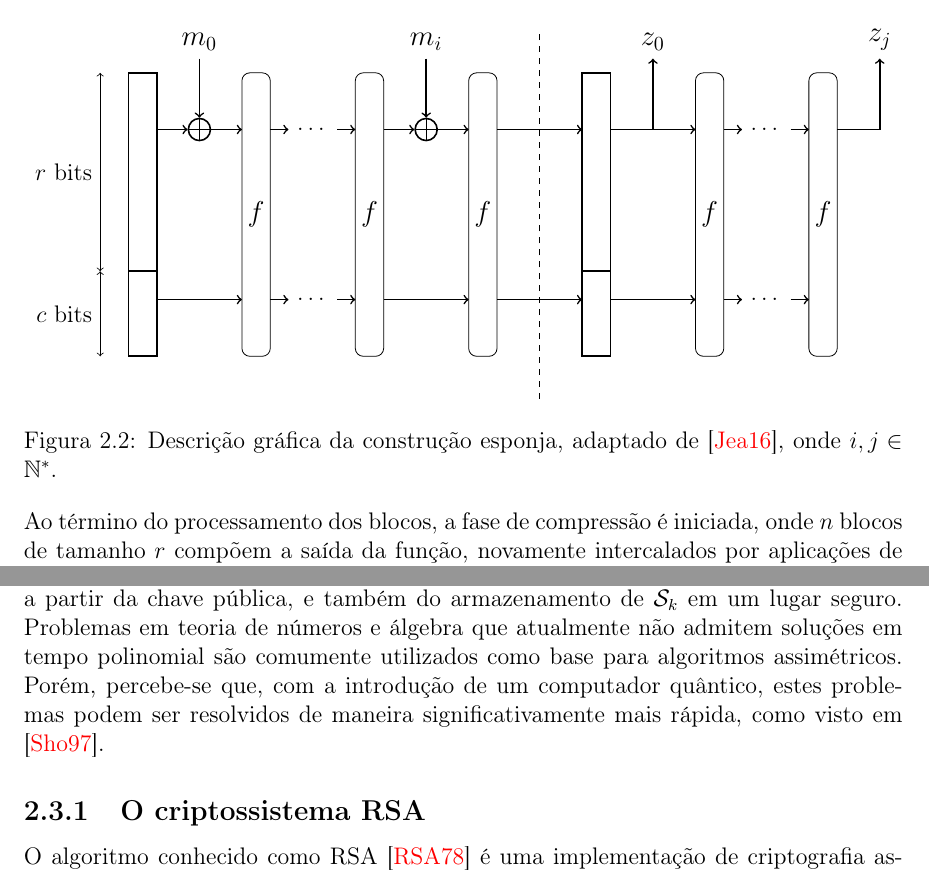
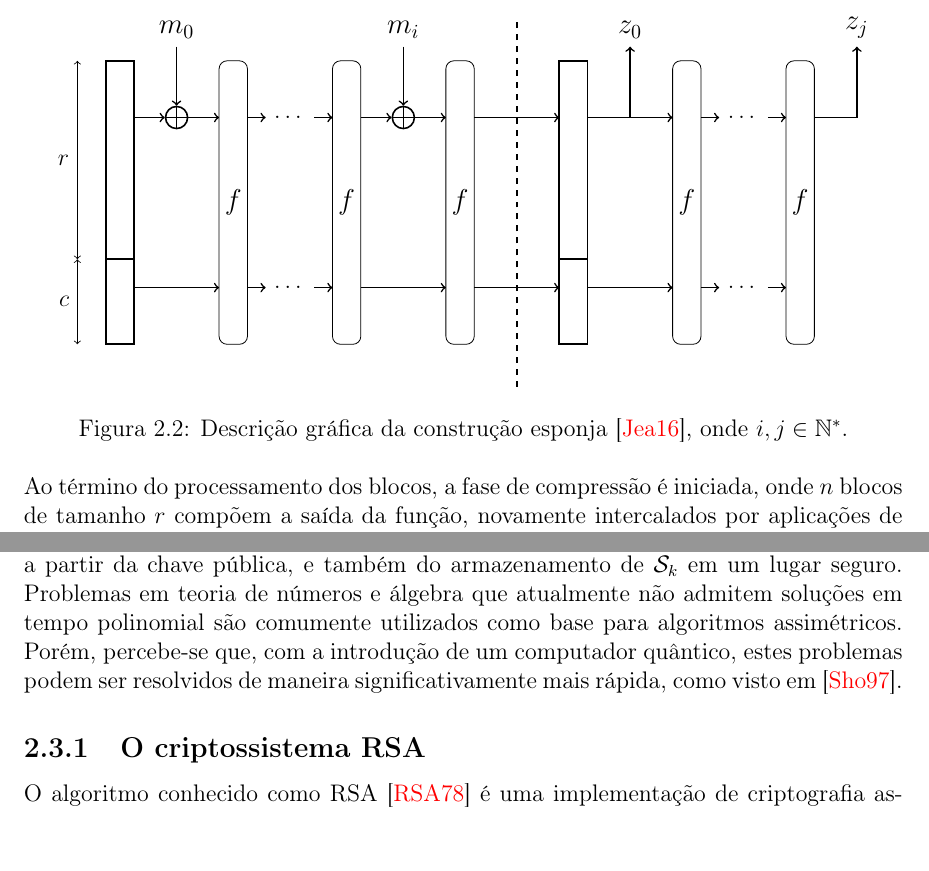
Before and after one commit to zambonin/bsc, a LaTeX document (bsc.tex): two parts of pages 6 and 8 of 11, joined at a grey line, cut so that both start at the same text. Compiled offline with pdfLaTeX.

Commit message:
sharelatex: update bsc.tex from r2906 to r2926

```diff
--- a/bsc.tex
+++ b/bsc.tex
@@ -293,8 +293,8 @@ intercalados por aplicações de $f$.
         \draw[edge,thick] (1,2) -- ++(3,0);
         \draw[edge,thick] (1+1.5,10.5) node[above] {\large $m_{0}$} -- (xm0);
         \draw[edge,thick] (xm0) -- ++(1.5,0);
-        \draw[edgee,anchor=east] (-1,3) -- node[left] {$r$ bits} ++(0,7);
-        \draw[edgee,anchor=east] (-1,0) -- node[left] {$c$ bits} ++(0,3);
+        \draw[edgee,anchor=east] (-1,3) -- node[left] {$r$} ++(0,7);
+        \draw[edgee,anchor=east] (-1,0) -- node[left] {$c$} ++(0,3);
     \end{scope}
 
     \begin{scope}[xshift=4cm]
@@ -348,9 +348,9 @@ intercalados por aplicações de $f$.
 
     \end{tikzpicture}
 
-    \caption{Descrição gráfica da construção esponja,
-        adaptado de~\cite{TikZ:for:Cryptographers}, onde $i, j \in \mathbb{N}^{*}.$}
-    \label{fig:my_label}
+    \caption{Descrição gráfica da construção
+        esponja~\cite{TikZ:for:Cryptographers}, onde $i, j \in \mathbb{N}^{*}$.}
+    \label{fig:3}
 \end{figure}
 
 
@@ -440,11 +440,11 @@ teoria de números e álgebra que atualmente não admitem soluções em tempo
 polinomial são comumente utilizados como base para algoritmos assimétricos.
 Porém, percebe-se que, com a introdução de um computador quântico, estes
 problemas podem ser resolvidos de maneira significativamente mais rápida, como
-visto em \cite{Shor:1997:PAP:264393.264406}.
+visto em~\cite{Shor:1997:PAP:264393.264406}.
 
 \subsection{O criptossistema RSA}
 
-O algoritmo conhecido como RSA \cite{Rivest:1978:MOD:359340.359342} é uma
+O algoritmo conhecido como RSA~\cite{Rivest:1978:MOD:359340.359342} é uma
 implementação de criptografia assimétrica amplamente utilizada. É baseado na
 dificuldade de fatorar o produto de dois números primos suficientemente
 grandes\footnote{O algoritmo é baseado no problema RSA, definido como realizar
```
Also changed, not shown: bsc.tex (6 more changed lines).
